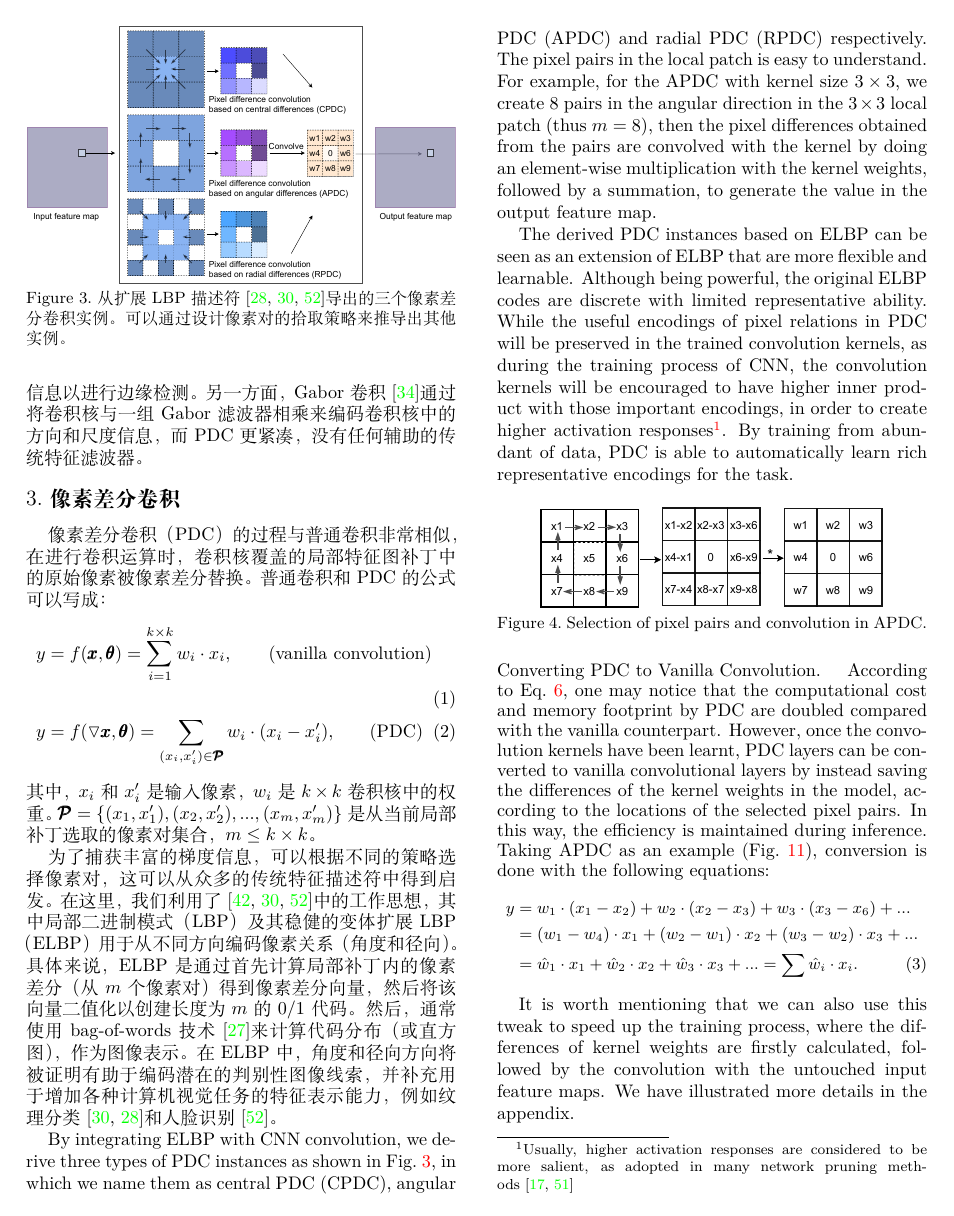
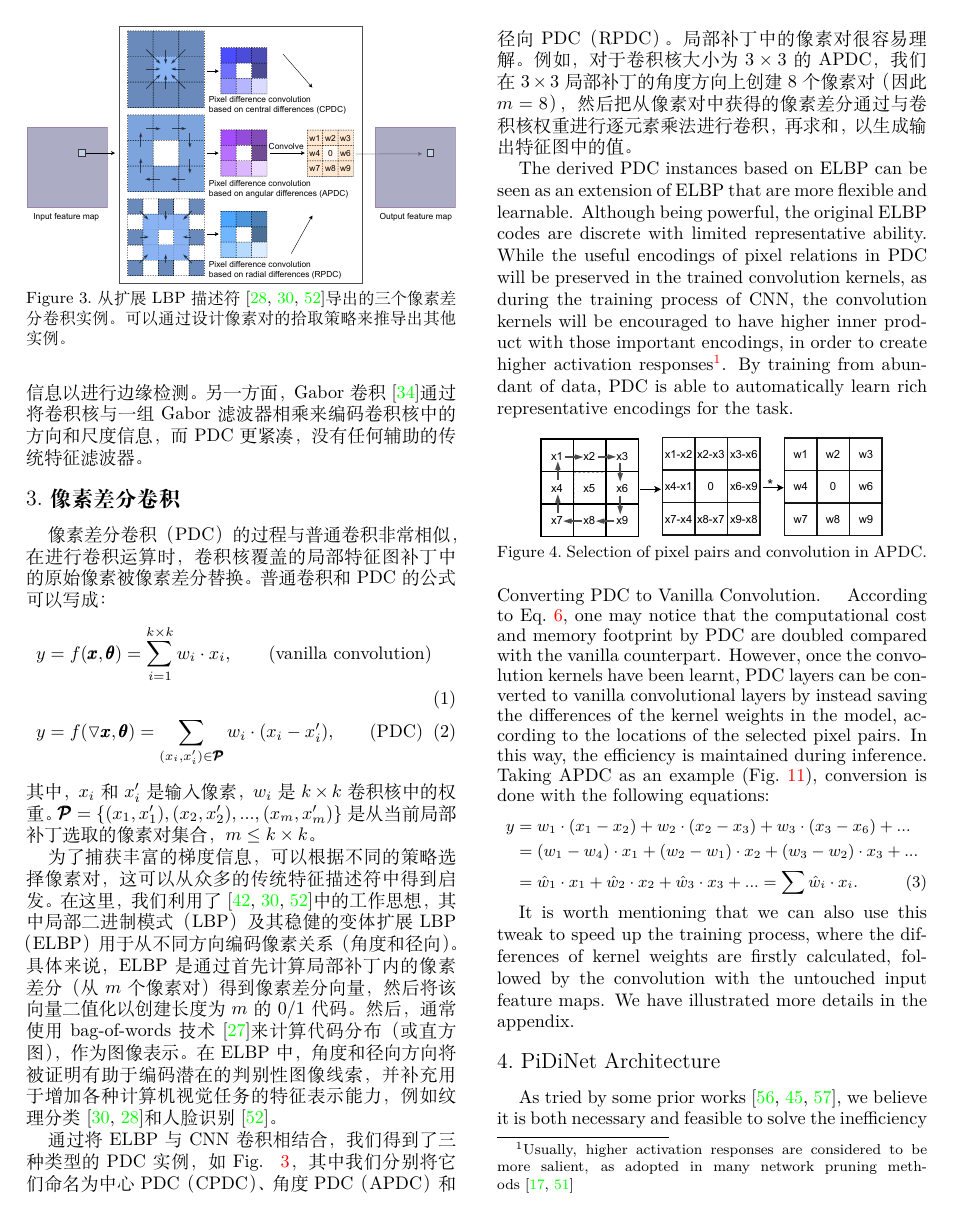
Before and after one commit to geekmagic/translated_essay_pidinet, a LaTeX paper (2108.07009.cn.latex/main.tex): page 3 of 15. Compiled offline with XeLaTeX.

Commit message:
段落翻译

```diff
--- a/2108.07009.cn.latex/main.tex
+++ b/2108.07009.cn.latex/main.tex
@@ -186,7 +186,8 @@ ODS \emph{F-measure} & 0.788 & 0.806 & 0.820 & 0.807 & 0.787 \\
 % To capture rich gradient information, the pixel pairs can be selected according to different strategies, which can be inspired from the numerous traditional feature descriptors. Here, we utilize the ideas from the work in~\cite{ojala2002lbp,liu2012extended,su2019bird}, where the local binary pattern (LBP) and its robust variants, extended LBP (ELBP), were used to encode pixel relations from varying directions (angular and radial). Specifically, ELBP are obtained by firstly calculating the pixel differences within a local patch (from $m$ pixel pairs), resulting in a pixel difference vector, and then binarizing the vector to create an $m$-length 0/1 code. Then, the bag-of-words technique~\cite{liu2019bow} is usually used to calculate the code distribution (or histogram), which is regarded as the image representation. In ELBP, the angular and radial directions were will demonstrated to help encode potential discriminative image cues and be complementary for increasing the feature representational capacity for various computer vision tasks, such as texture classification~\cite{liu2012extended,liu2011sorted} and face recognition~\cite{su2019bird}.
 为了捕获丰富的梯度信息，可以根据不同的策略选择像素对，这可以从众多的传统特征描述符中得到启发。在这里，我们利用了~\cite{ojala2002lbp, liu2012extended, su2019bird}中的工作思想，其中局部二进制模式（LBP）及其稳健的变体扩展LBP（ELBP）用于从不同方向编码像素关系（角度和径向）。具体来说，ELBP是通过首先计算局部补丁内的像素差分（从$ m $个像素对）得到像素差分向量，然后将该向量二值化以创建长度为$ m $的0/1代码。然后，通常使用bag-of-words技术~\cite{liu2019bow}来计算代码分布（或直方图），作为图像表示。在ELBP中，角度和径向方向将被证明有助于编码潜在的判别性图像线索，并补充用于增加各种计算机视觉任务的特征表示能力，例如纹理分类~\cite{liu2012extended, liu2011sorted}和人脸识别~\cite{su2019bird}。
 
-By integrating ELBP with CNN convolution, we derive three types of PDC instances as shown in Fig.~\ref{fig:pdc}, in which we name them as central PDC (CPDC), angular PDC (APDC) and radial PDC (RPDC) respectively. The pixel pairs in the local patch is easy to understand. For example, for the APDC with kernel size $3\times 3$, we create 8 pairs in the angular direction in the $3\times 3$ local patch (thus $m=8$), then the pixel differences obtained from the pairs are convolved with the kernel by doing an element-wise multiplication with the kernel weights, followed by a summation, to generate the value in the output feature map.
+% By integrating ELBP with CNN convolution, we derive three types of PDC instances as shown in Fig.~\ref{fig:pdc}, in which we name them as central PDC (CPDC), angular PDC (APDC) and radial PDC (RPDC) respectively. The pixel pairs in the local patch is easy to understand. For example, for the APDC with kernel size $3\times 3$, we create 8 pairs in the angular direction in the $3\times 3$ local patch (thus $m=8$), then the pixel differences obtained from the pairs are convolved with the kernel by doing an element-wise multiplication with the kernel weights, followed by a summation, to generate the value in the output feature map.
+通过将ELBP与CNN卷积相结合，我们得到了三种类型的PDC实例，如Fig. ~\ref{fig:pdc}，其中我们分别将它们命名为中心PDC（CPDC）、角度PDC（APDC）和径向PDC（RPDC）。局部补丁中的像素对很容易理解。例如，对于卷积核大小为$ 3 \times 3 $的APDC，我们在$ 3\times 3 $局部补丁的角度方向上创建8个像素对（因此$ m = 8 $），然后把从像素对中获得的像素差分通过与卷积核权重进行逐元素乘法进行卷积，再求和，以生成输出特征图中的值。
 
 The derived PDC instances based on ELBP can be seen as an extension of ELBP that are more flexible and learnable. Although being powerful, the original ELBP codes are discrete with limited representative ability. While the useful encodings of pixel relations in PDC will be preserved in the trained convolution kernels, as during the training process of CNN, the convolution kernels will be encouraged to have higher inner product with those important encodings, in order to create higher activation responses\footnote{Usually, higher activation responses are considered to be more salient, as adopted in many network pruning methods~\cite{han2015deepcompression,su2020dynamic}}. By training from abundant of data, PDC is able to automatically learn rich representative encodings for the task.
 
```
